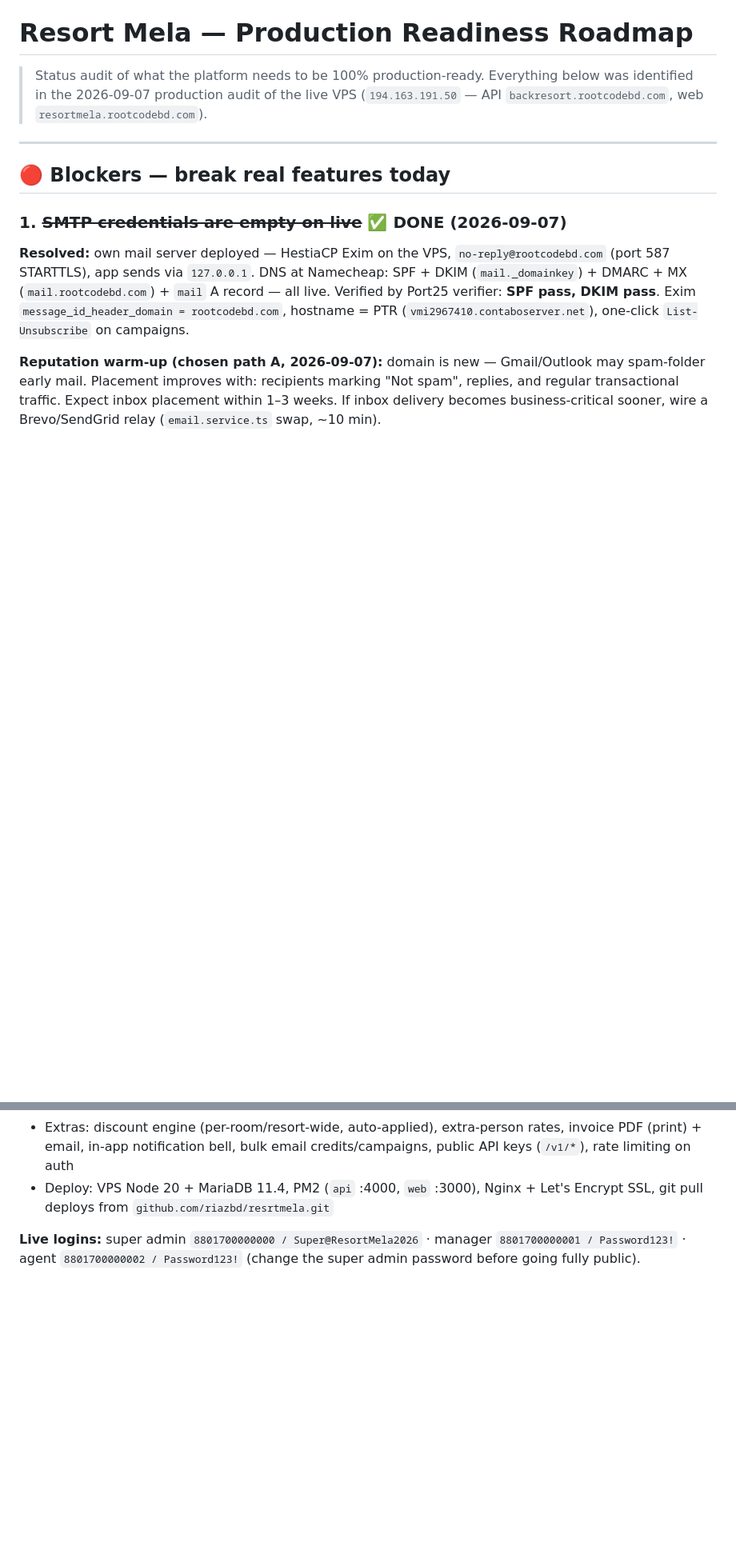
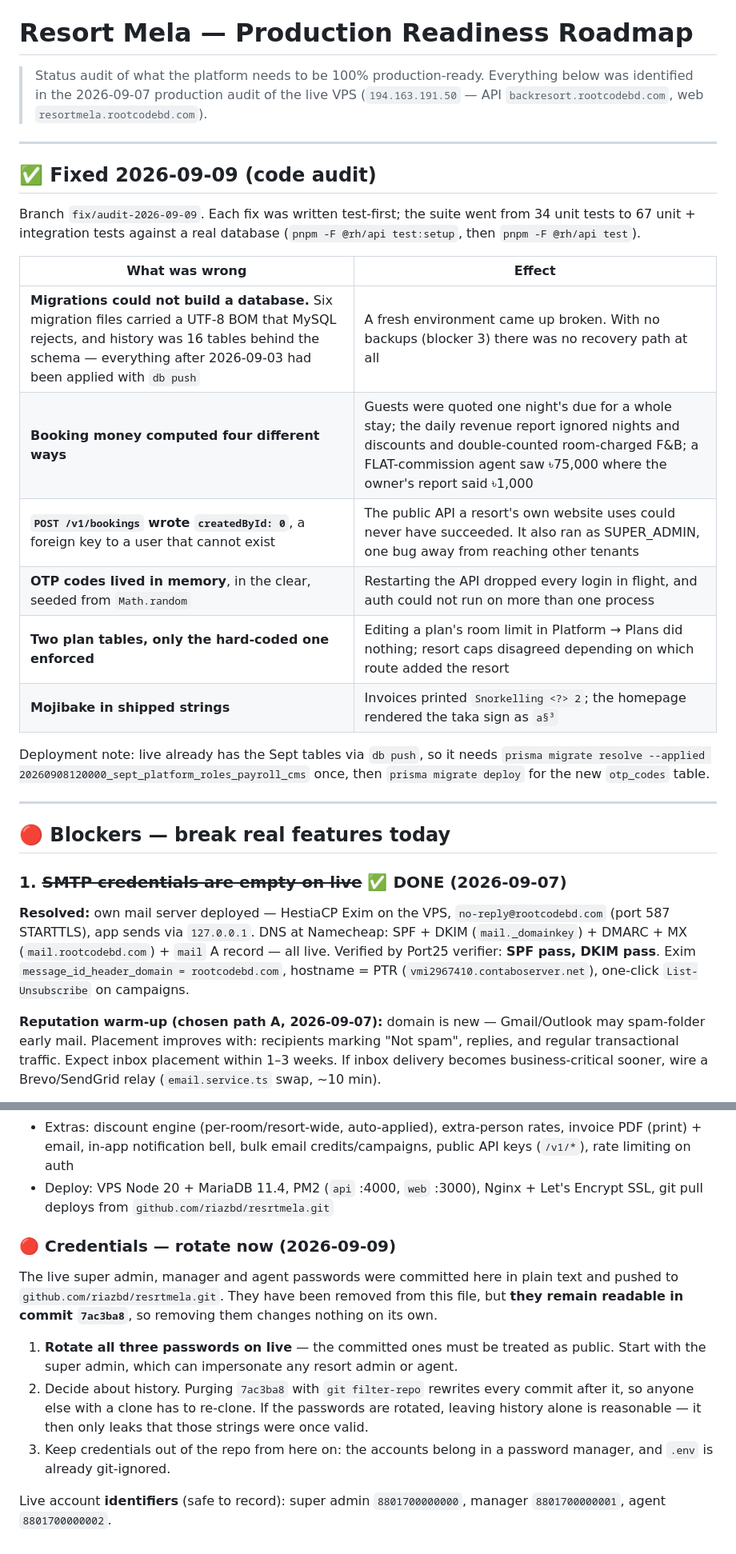
Before and after one commit to riazbd/resrtmela, a Markdown page: ROADMAP.md, 2 parts joined by grey strips. Shown at 80% size. GitHub-like rendering; blank space fills up the shorter version.

Commit message:
docs: remove live passwords from the roadmap, record the audit fixes
The live super admin, manager and agent passwords were committed here in plain
text and pushed to a GitHub remote. Removing them from the file does not undo
that -- they are still readable in 7ac3ba8 -- so the entry now says plainly
that all three must be rotated, and leaves the history decision (rotate and
leave it, or rewrite and force everyone to re-clone) to the owner. Account
identifiers stay, since those are not secret.

Also records what the audit changed and the one-off `migrate resolve` live
needs before it can take the new migration.

Co-Authored-By: Claude Opus 5 <noreply@anthropic.com>

```diff
--- a/ROADMAP.md
+++ b/ROADMAP.md
@@ -3,6 +3,27 @@
 > Status audit of what the platform needs to be 100% production-ready.
 > Everything below was identified in the 2026-09-07 production audit of the live VPS
 > (`194.163.191.50` — API `backresort.rootcodebd.com`, web `resortmela.rootcodebd.com`).
+
+---
+
+## ✅ Fixed 2026-09-09 (code audit)
+
+Branch `fix/audit-2026-09-09`. Each fix was written test-first; the suite went
+from 34 unit tests to 67 unit + integration tests against a real database
+(`pnpm -F @rh/api test:setup`, then `pnpm -F @rh/api test`).
+
+| What was wrong | Effect |
+|---|---|
+| **Migrations could not build a database.** Six migration files carried a UTF-8 BOM that MySQL rejects, and history was 16 tables behind the schema — everything after 2026-09-03 had been applied with `db push` | A fresh environment came up broken. With no backups (blocker 3) there was no recovery path at all |
+| **Booking money computed four different ways** | Guests were quoted one night's due for a whole stay; the daily revenue report ignored nights and discounts and double-counted room-charged F&B; a FLAT-commission agent saw ৳75,000 where the owner's report said ৳1,000 |
+| **`POST /v1/bookings` wrote `createdById: 0`**, a foreign key to a user that cannot exist | The public API a resort's own website uses could never have succeeded. It also ran as SUPER_ADMIN, one bug away from reaching other tenants |
+| **OTP codes lived in memory**, in the clear, seeded from `Math.random` | Restarting the API dropped every login in flight, and auth could not run on more than one process |
+| **Two plan tables, only the hard-coded one enforced** | Editing a plan's room limit in Platform → Plans did nothing; resort caps disagreed depending on which route added the resort |
+| **Mojibake in shipped strings** | Invoices printed `Snorkelling <?> 2`; the homepage rendered the taka sign as `a§³` |
+
+Deployment note: live already has the Sept tables via `db push`, so it needs
+`prisma migrate resolve --applied 20260908120000_sept_platform_roles_payroll_cms`
+once, then `prisma migrate deploy` for the new `otp_codes` table.
 
 ---
 
@@ -113,4 +134,22 @@ Currently on `resortmela.rootcodebd.com` / `backresort.rootcodebd.com`. When rea
 - Extras: discount engine (per-room/resort-wide, auto-applied), extra-person rates, invoice PDF (print) + email, in-app notification bell, bulk email credits/campaigns, public API keys (`/v1/*`), rate limiting on auth
 - Deploy: VPS Node 20 + MariaDB 11.4, PM2 (`api` :4000, `web` :3000), Nginx + Let's Encrypt SSL, git pull deploys from `github.com/riazbd/resrtmela.git`
 
-**Live logins:** super admin `8801700000000 / Super@ResortMela2026` · manager `8801700000001 / Password123!` · agent `8801700000002 / Password123!` (change the super admin password before going fully public).
+### 🔴 Credentials — rotate now (2026-09-09)
+
+The live super admin, manager and agent passwords were committed here in plain
+text and pushed to `github.com/riazbd/resrtmela.git`. They have been removed
+from this file, but **they remain readable in commit `7ac3ba8`**, so removing
+them changes nothing on its own.
+
+1. **Rotate all three passwords on live** — the committed ones must be treated
+   as public. Start with the super admin, which can impersonate any resort
+   admin or agent.
+2. Decide about history. Purging `7ac3ba8` with `git filter-repo` rewrites
+   every commit after it, so anyone else with a clone has to re-clone. If the
+   passwords are rotated, leaving history alone is reasonable — it then only
+   leaks that those strings were once valid.
+3. Keep credentials out of the repo from here on: the accounts belong in a
+   password manager, and `.env` is already git-ignored.
+
+Live account **identifiers** (safe to record): super admin `8801700000000`,
+manager `8801700000001`, agent `8801700000002`.
```
